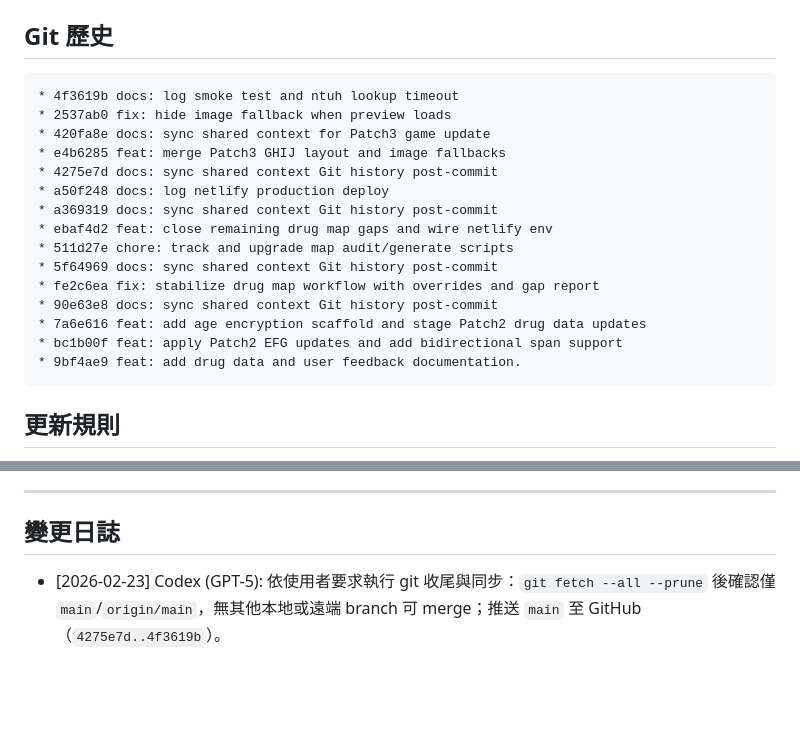
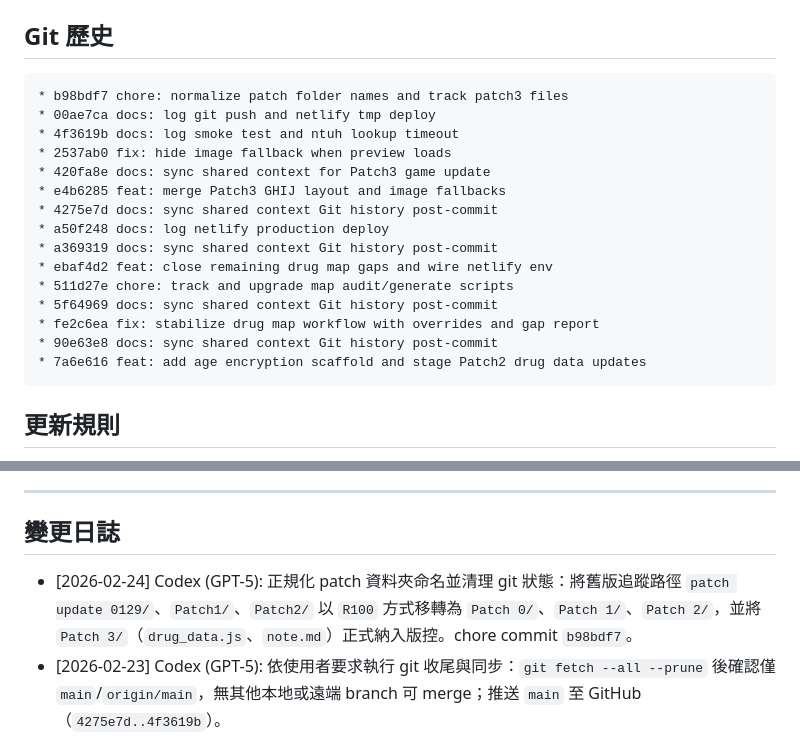
Before and after one commit to sniperHK/NTUHPharmGame, a Markdown page: .shared-ai-context.md, 2 parts joined by grey strips. Drawn GitHub-style; blank space fills up the shorter version.

Commit message:
docs: log patch folder normalization

````diff
--- a/.shared-ai-context.md
+++ b/.shared-ai-context.md
@@ -17,6 +17,8 @@
 ## Git 歷史
 
 ```
+* b98bdf7 chore: normalize patch folder names and track patch3 files
+* 00ae7ca docs: log git push and netlify tmp deploy
 * 4f3619b docs: log smoke test and ntuh lookup timeout
 * 2537ab0 fix: hide image fallback when preview loads
 * 420fa8e docs: sync shared context for Patch3 game update
@@ -30,8 +32,6 @@
 * fe2c6ea fix: stabilize drug map workflow with overrides and gap report
 * 90e63e8 docs: sync shared context Git history post-commit
 * 7a6e616 feat: add age encryption scaffold and stage Patch2 drug data updates
-* bc1b00f feat: apply Patch2 EFG updates and add bidirectional span support
-* 9bf4ae9 feat: add drug data and user feedback documentation.
 ```
 
 ## 更新規則
@@ -103,6 +103,7 @@
 
 ## 變更日誌
 
+- [2026-02-24] Codex (GPT-5): 正規化 patch 資料夾命名並清理 git 狀態：將舊版追蹤路徑 `patch update 0129/`、`Patch1/`、`Patch2/` 以 `R100` 方式移轉為 `Patch 0/`、`Patch 1/`、`Patch 2/`，並將 `Patch 3/`（`drug_data.js`、`note.md`）正式納入版控。chore commit `b98bdf7`。
 - [2026-02-23] Codex (GPT-5): 依使用者要求執行 git 收尾與同步：`git fetch --all --prune` 後確認僅 `main`/`origin/main`，無其他本地或遠端 branch 可 merge；推送 `main` 至 GitHub（`4275e7d..4f3619b`）。
 - [2026-02-23] Codex (GPT-5): Netlify production deploy 初次從 OneDrive 專案路徑執行失敗（Netlify CLI 寫 `.netlify/netlify.toml` 時 `ETIMEDOUT`）；改以 `/tmp` staging 目錄部署並排除 `.env`/`.env.age`/`age-key.txt`/`secrets/` 等敏感檔。部署成功：deploy id `699ce7f3021b99e8df59a61a`，production URL `https://ntuh-pharm-game.netlify.app`。
 - [2026-02-23] Codex (GPT-5): 依使用者要求嘗試至 NTUH 藥劑部網站查找 `Duxetine` 圖片（shell `curl`、Python `urllib`、Chrome DevTools 與 `http/https` 明細頁入口皆測試），本執行環境對 `reg.ntuh.gov.tw/pharmacyoutside/*` 持續 timeout，尚未取得官方圖片 URL；保留 `Duxetine` 無 mapping 並由前台 fallback 顯示。
````
Also changed, not shown: other parts of .shared-ai-context.md (+1 -1 lines).
